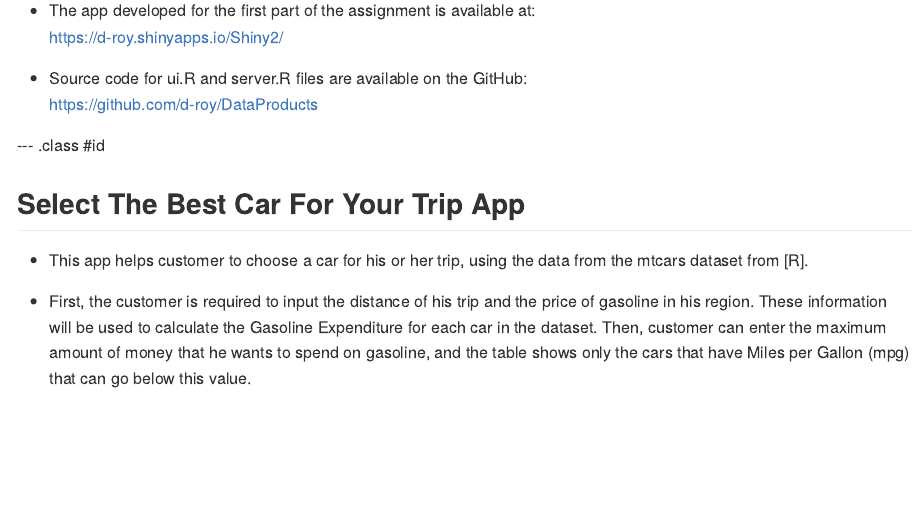
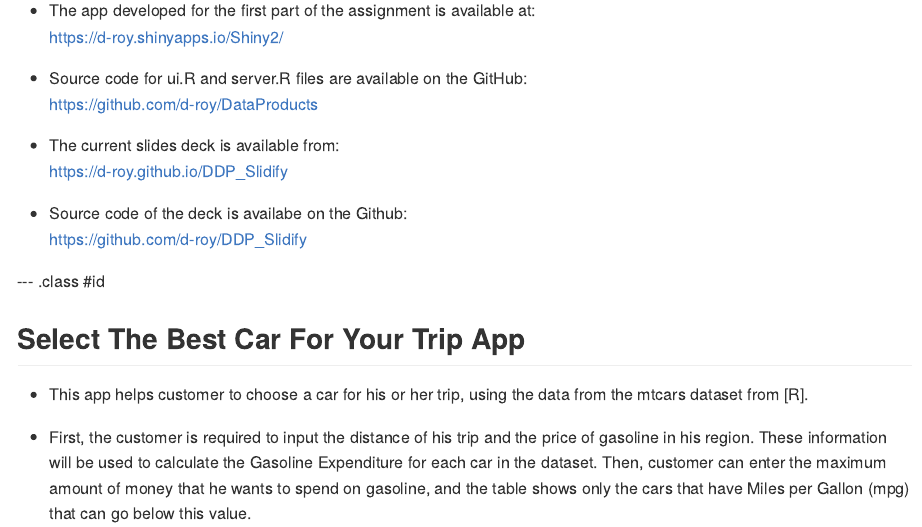
Before and after one commit to d-roy/DDP_Slidify, an R Markdown document (index.Rmd): the page in a window 1100 px wide, from 370 px down. The pictures show the output file index.md that the author committed with the source, drawn offline in the style of GitHub.

Commit message:
changes in index.Rmd for location of repositories

```diff
--- a/index.Rmd
+++ b/index.Rmd
@@ -26,6 +26,8 @@ body {background:grey transparent;
 
 - The app developed for the first part of the assignment is available at:<br> https://d-roy.shinyapps.io/Shiny2/ <br>
 - Source code for ui.R and server.R files are available on the GitHub:<br> https://github.com/d-roy/DataProducts
+- The current slides deck is available from:<br> https://d-roy.github.io/DDP_Slidify
+- Source code of the deck is availabe on the Github:<br> https://github.com/d-roy/DDP_Slidify
 
 
 --- .class #id
```
Also changed, not shown: index.html, index.md.
